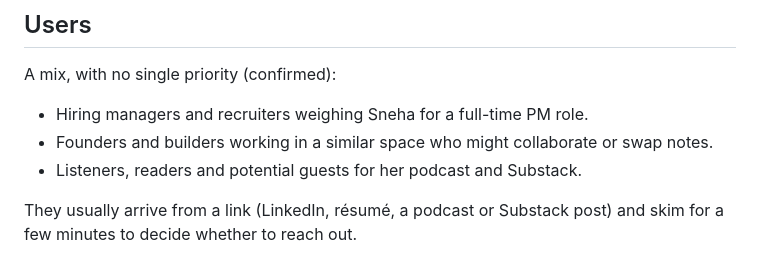
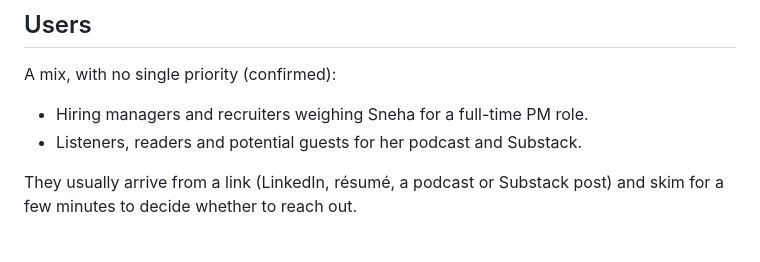
Before and after one commit to snehabasu/Personal-webpage, a Markdown page: PRODUCT.md, the part around the change. GitHub-like rendering.

Commit message:
PRODUCT.md: drop founders/builders from primary audiences
Co-Authored-By: Claude Opus 5.5 <noreply@anthropic.com>

```diff
--- a/PRODUCT.md
+++ b/PRODUCT.md
@@ -11,7 +11,6 @@ web
 A mix, with no single priority (confirmed):
 
 - Hiring managers and recruiters weighing Sneha for a full-time PM role.
-- Founders and builders working in a similar space who might collaborate or swap notes.
 - Listeners, readers and potential guests for her podcast and Substack.
 
 They usually arrive from a link (LinkedIn, résumé, a podcast or Substack post) and skim for a few minutes to decide whether to reach out.
```
